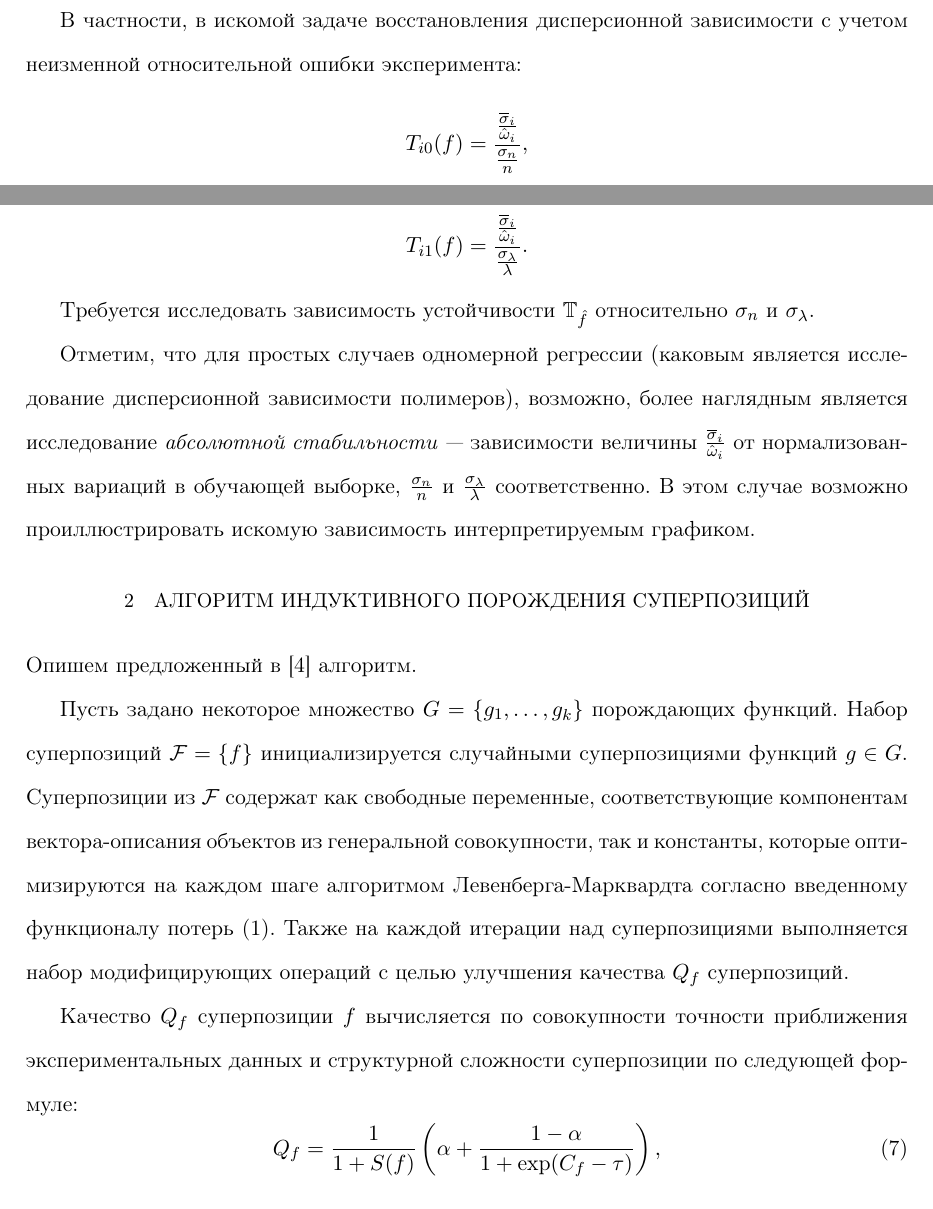
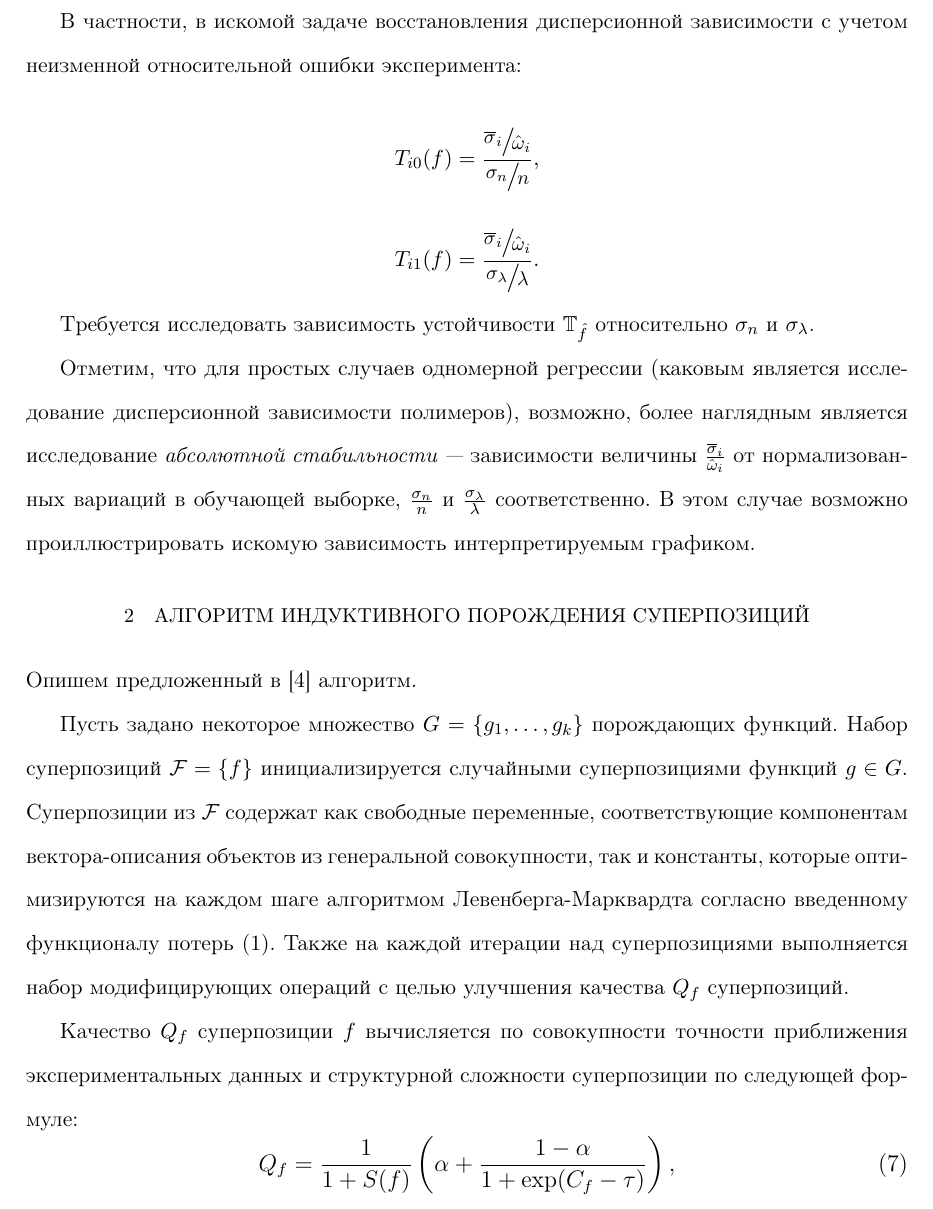
Before and after one commit to 0xd34df00d/RefractOptics, a LaTeX paper (doc/Rudoy2012Optics.tex): two parts of pages 6 and 7 of 17 before the commit and part of page 7 of 18 after it, the two joined at a grey line, cut so that both start at the same text. Compiled offline with pdfLaTeX.

Commit message:
[2012Optics] Equations fixes.

```diff
--- a/doc/Rudoy2012Optics.tex
+++ b/doc/Rudoy2012Optics.tex
@@ -311,10 +316,12 @@ $\hat{\omega}_i$ растут быстрее погрешностей измер
 В частности, в искомой задаче восстановления дисперсионной зависимости с учетом неизменной
 относительной ошибки эксперимента:
 \[
-  T_{i0}(f) = \frac{\frac{\overline{\sigma}_i}{\hat{\omega}_i}}{\frac{\sigma_n}{n}},
+  \Large
+  T_{i0}(f) = \frac{\sfrac{\overline{\sigma}_i}{\hat{\omega}_i}}{\sfrac{\sigma_n}{n}},
 \]
 \[
-  T_{i1}(f) = \frac{\frac{\overline{\sigma}_i}{\hat{\omega}_i}}{\frac{\sigma_{\lambda}}{\lambda}}.
+  \Large
+  T_{i1}(f) = \frac{\sfrac{\overline{\sigma}_i}{\hat{\omega}_i}}{\sfrac{\sigma_{\lambda}}{\lambda}}.
 \]
 
 Требуется исследовать зависимость устойчивости $\mathbb{T}_{\hat{f}}$ относительно
```
Also changed, not shown: doc/Rudoy2012Optics.pdf, doc/Rudoy2012Optics.tex (8 more changed lines).
